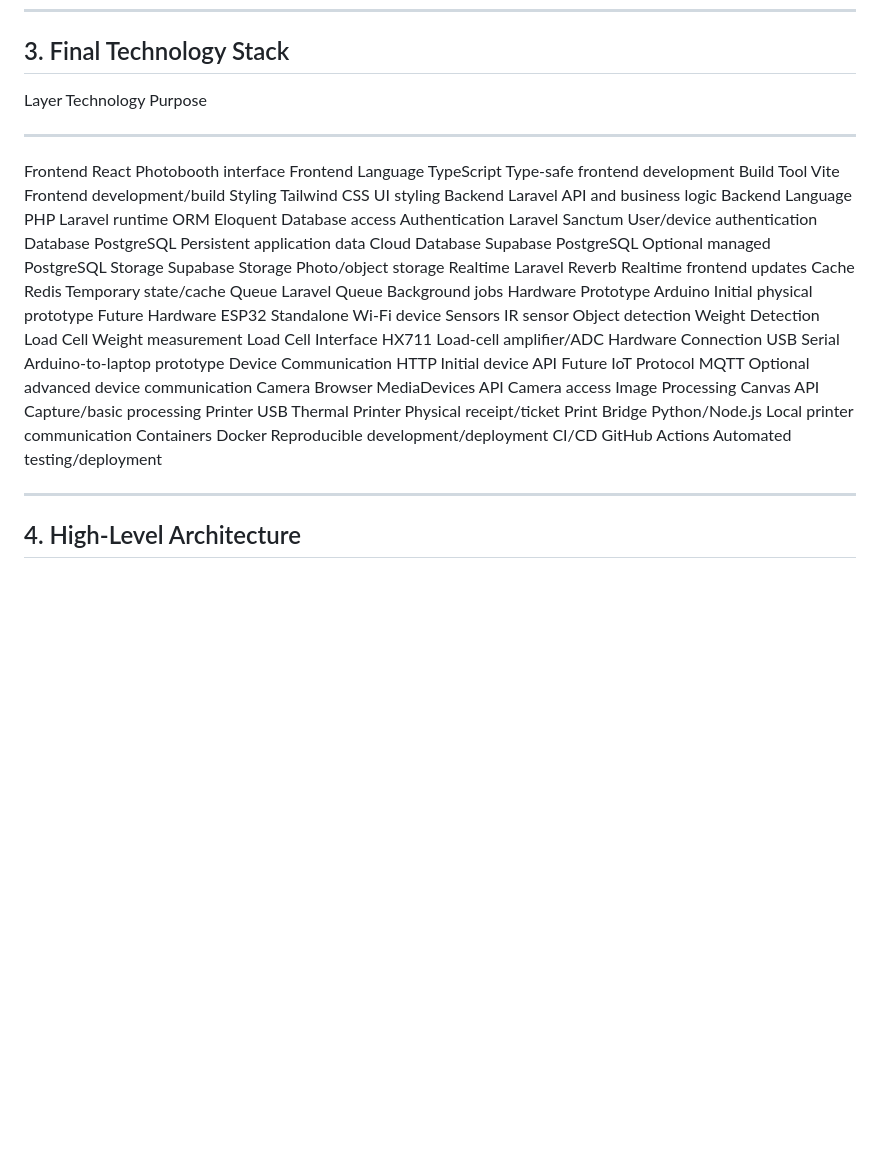
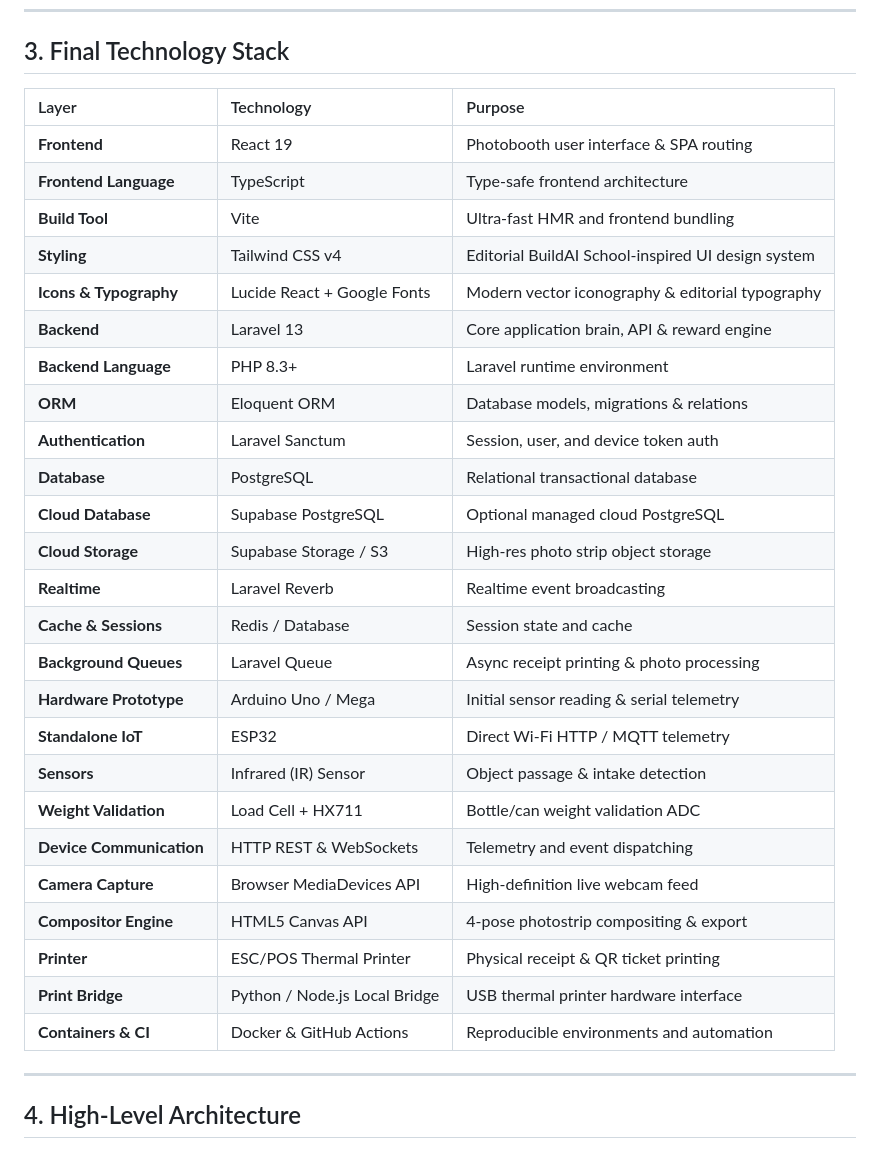
Before and after one commit to m0rPleX-16/EcoMemories-Website, a Markdown page: README.md, the part around the change. GitHub-like rendering; blank space fills up the shorter version.

Commit message:
docs: update technology stack documentation with detailed component versions and descriptions

```diff
--- a/README.md
+++ b/README.md
@@ -182,36 +182,33 @@ Supabase provides managed infrastructure.
 
 ## 3. Final Technology Stack
 
-  Layer                  Technology                 Purpose
-  ---------------------- -------------------------- ----------------------------------------
-  Frontend               React                      Photobooth interface
-  Frontend Language      TypeScript                 Type-safe frontend development
-  Build Tool             Vite                       Frontend development/build
-  Styling                Tailwind CSS               UI styling
-  Backend                Laravel                    API and business logic
-  Backend Language       PHP                        Laravel runtime
-  ORM                    Eloquent                   Database access
-  Authentication         Laravel Sanctum            User/device authentication
-  Database               PostgreSQL                 Persistent application data
-  Cloud Database         Supabase PostgreSQL        Optional managed PostgreSQL
-  Storage                Supabase Storage           Photo/object storage
-  Realtime               Laravel Reverb             Realtime frontend updates
-  Cache                  Redis                      Temporary state/cache
-  Queue                  Laravel Queue              Background jobs
-  Hardware Prototype     Arduino                    Initial physical prototype
-  Future Hardware        ESP32                      Standalone Wi-Fi device
-  Sensors                IR sensor                  Object detection
-  Weight Detection       Load Cell                  Weight measurement
-  Load Cell Interface    HX711                      Load-cell amplifier/ADC
-  Hardware Connection    USB Serial                 Arduino-to-laptop prototype
-  Device Communication   HTTP                       Initial device API
-  Future IoT Protocol    MQTT                       Optional advanced device communication
-  Camera                 Browser MediaDevices API   Camera access
-  Image Processing       Canvas API                 Capture/basic processing
-  Printer                USB Thermal Printer        Physical receipt/ticket
-  Print Bridge           Python/Node.js             Local printer communication
-  Containers             Docker                     Reproducible development/deployment
-  CI/CD                  GitHub Actions             Automated testing/deployment
+| Layer | Technology | Purpose |
+| :--- | :--- | :--- |
+| **Frontend** | React 19 | Photobooth user interface & SPA routing |
+| **Frontend Language** | TypeScript | Type-safe frontend architecture |
+| **Build Tool** | Vite | Ultra-fast HMR and frontend bundling |
+| **Styling** | Tailwind CSS v4 | Editorial BuildAI School-inspired UI design system |
+| **Icons & Typography** | Lucide React + Google Fonts | Modern vector iconography & editorial typography |
+| **Backend** | Laravel 13 | Core application brain, API & reward engine |
+| **Backend Language** | PHP 8.3+ | Laravel runtime environment |
+| **ORM** | Eloquent ORM | Database models, migrations & relations |
+| **Authentication** | Laravel Sanctum | Session, user, and device token auth |
+| **Database** | PostgreSQL | Relational transactional database |
+| **Cloud Database** | Supabase PostgreSQL | Optional managed cloud PostgreSQL |
+| **Cloud Storage** | Supabase Storage / S3 | High-res photo strip object storage |
+| **Realtime** | Laravel Reverb | Realtime event broadcasting |
+| **Cache & Sessions** | Redis / Database | Session state and cache |
+| **Background Queues** | Laravel Queue | Async receipt printing & photo processing |
+| **Hardware Prototype** | Arduino Uno / Mega | Initial sensor reading & serial telemetry |
+| **Standalone IoT** | ESP32 | Direct Wi-Fi HTTP / MQTT telemetry |
+| **Sensors** | Infrared (IR) Sensor | Object passage & intake detection |
+| **Weight Validation** | Load Cell + HX711 | Bottle/can weight validation ADC |
+| **Device Communication** | HTTP REST & WebSockets | Telemetry and event dispatching |
+| **Camera Capture** | Browser MediaDevices API | High-definition live webcam feed |
+| **Compositor Engine** | HTML5 Canvas API | 4-pose photostrip compositing & export |
+| **Printer** | ESC/POS Thermal Printer | Physical receipt & QR ticket printing |
+| **Print Bridge** | Python / Node.js Local Bridge | USB thermal printer hardware interface |
+| **Containers & CI** | Docker & GitHub Actions | Reproducible environments and automation |
 
 ---
 
```
